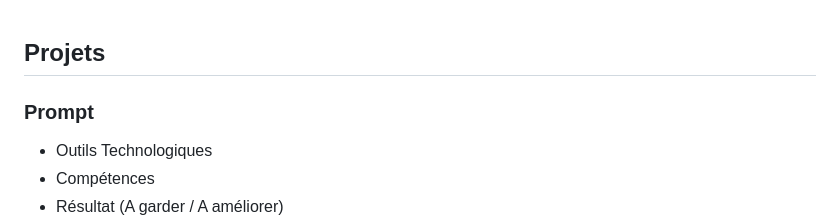
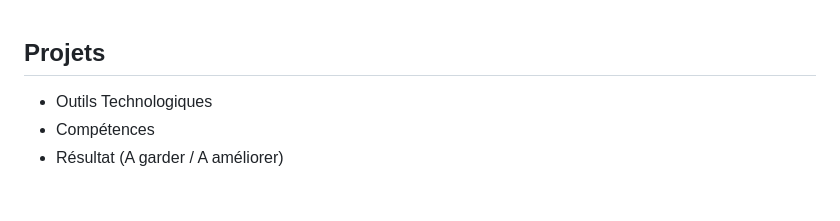
Before and after one commit to hugoretail/Portfolio, a Markdown page: PROJECTS.md, the part around the change. GitHub-like rendering; blank space fills up the shorter version.

```diff
--- a/PROJECTS.md
+++ b/PROJECTS.md
@@ -1,6 +1,5 @@
 ## Projets
 
-### Prompt
 
 - Outils Technologiques
 - Compétences
```
